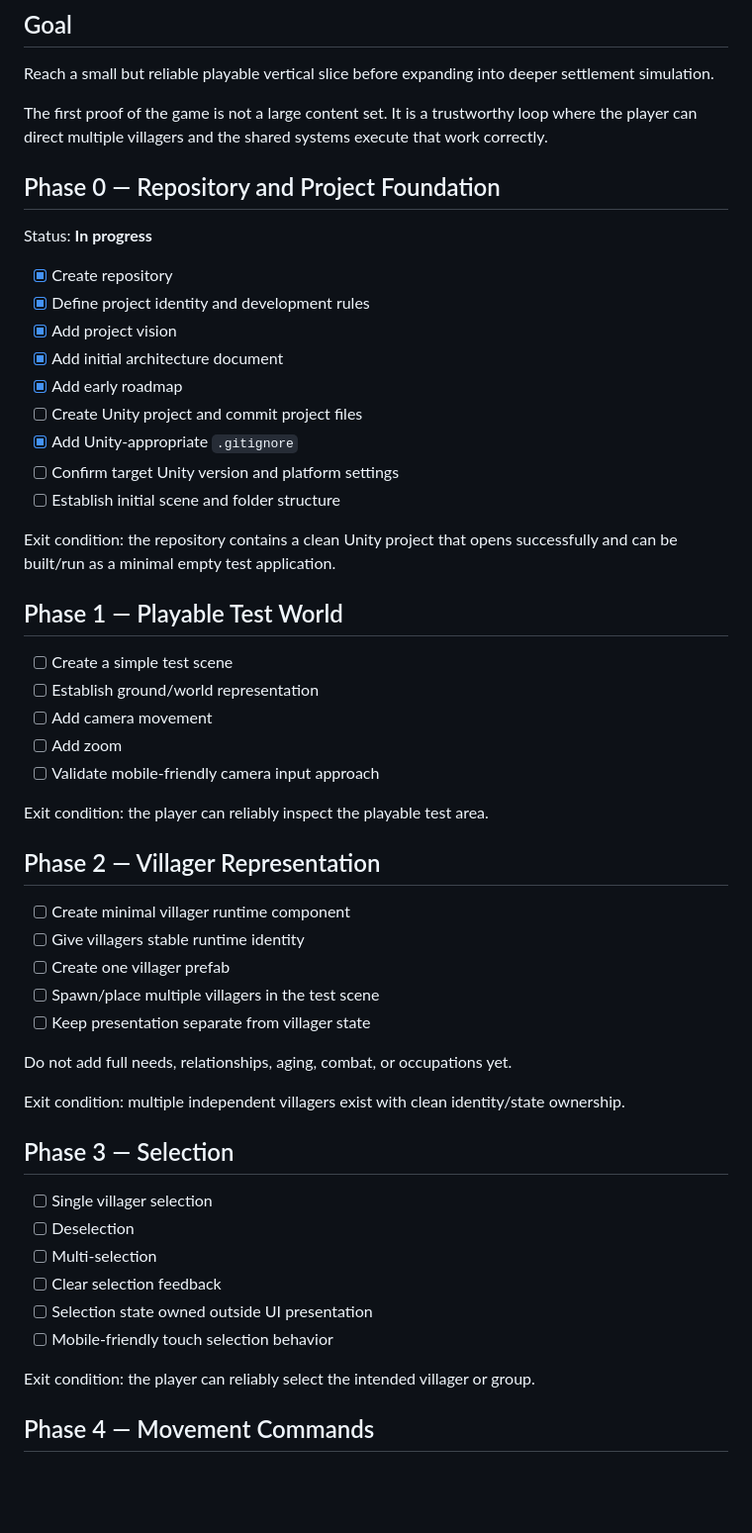
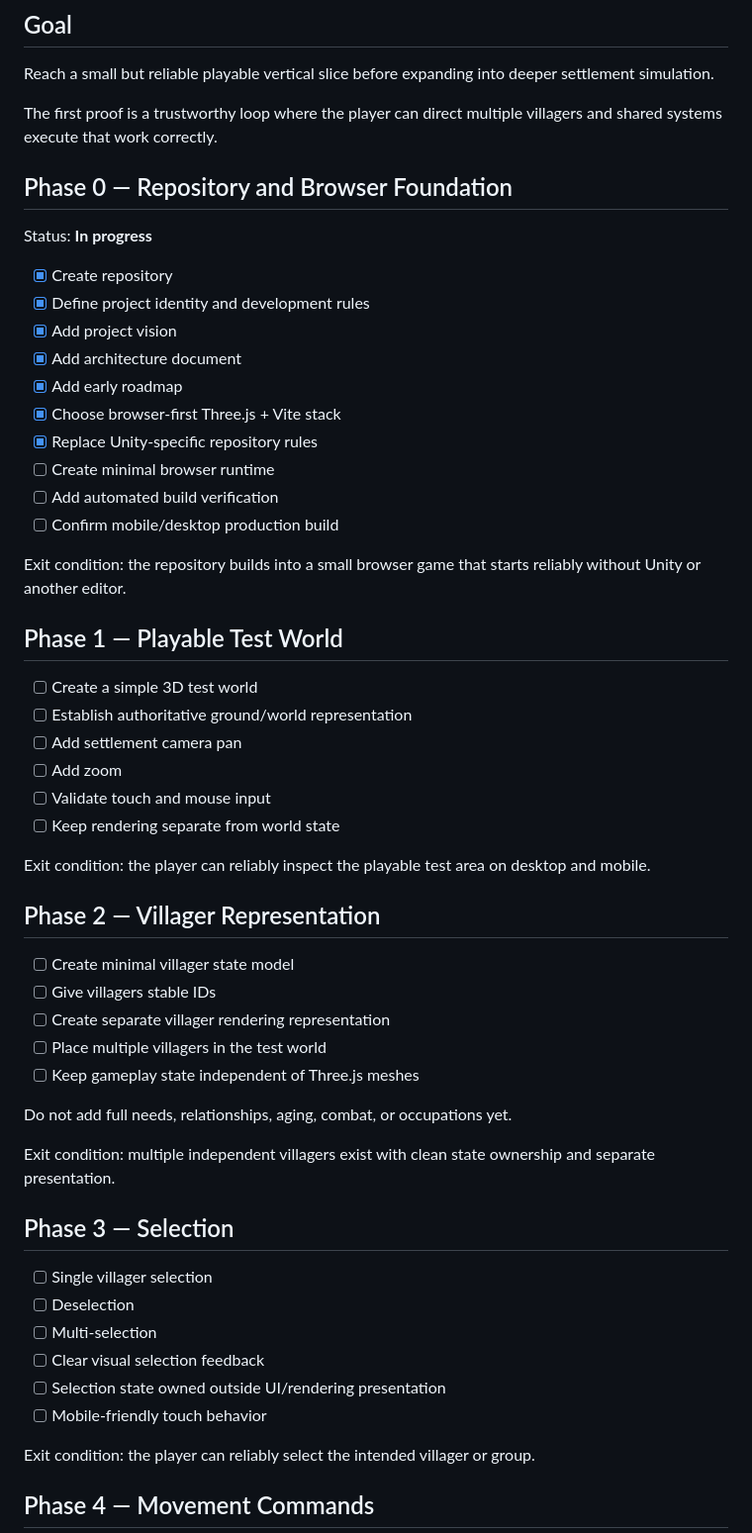
Before and after one commit to deonv1995-maker/The-Village-, a Markdown page: Docs/ROADMAP.md, the part around one of its changes. Shown at 99% size. Drawn GitHub-style; blank space fills up the shorter version.

Commit message:
Retarget roadmap to browser-first development

```diff
--- a/Docs/ROADMAP.md
+++ b/Docs/ROADMAP.md
@@ -4,54 +4,56 @@
 
 Reach a small but reliable playable vertical slice before expanding into deeper settlement simulation.
 
-The first proof of the game is not a large content set. It is a trustworthy loop where the player can direct multiple villagers and the shared systems execute that work correctly.
+The first proof is a trustworthy loop where the player can direct multiple villagers and shared systems execute that work correctly.
 
-## Phase 0 — Repository and Project Foundation
+## Phase 0 — Repository and Browser Foundation
 
 Status: **In progress**
 
 - [x] Create repository
 - [x] Define project identity and development rules
 - [x] Add project vision
-- [x] Add initial architecture document
+- [x] Add architecture document
 - [x] Add early roadmap
-- [ ] Create Unity project and commit project files
-- [x] Add Unity-appropriate `.gitignore`
-- [ ] Confirm target Unity version and platform settings
-- [ ] Establish initial scene and folder structure
+- [x] Choose browser-first Three.js + Vite stack
+- [x] Replace Unity-specific repository rules
+- [ ] Create minimal browser runtime
+- [ ] Add automated build verification
+- [ ] Confirm mobile/desktop production build
 
-Exit condition: the repository contains a clean Unity project that opens successfully and can be built/run as a minimal empty test application.
+Exit condition: the repository builds into a small browser game that starts reliably without Unity or another editor.
 
 ## Phase 1 — Playable Test World
 
-- [ ] Create a simple test scene
-- [ ] Establish ground/world representation
-- [ ] Add camera movement
+- [ ] Create a simple 3D test world
+- [ ] Establish authoritative ground/world representation
+- [ ] Add settlement camera pan
 - [ ] Add zoom
-- [ ] Validate mobile-friendly camera input approach
+- [ ] Validate touch and mouse input
+- [ ] Keep rendering separate from world state
 
-Exit condition: the player can reliably inspect the playable test area.
+Exit condition: the player can reliably inspect the playable test area on desktop and mobile.
 
 ## Phase 2 — Villager Representation
 
-- [ ] Create minimal villager runtime component
-- [ ] Give villagers stable runtime identity
-- [ ] Create one villager prefab
-- [ ] Spawn/place multiple villagers in the test scene
-- [ ] Keep presentation separate from villager state
+- [ ] Create minimal villager state model
+- [ ] Give villagers stable IDs
+- [ ] Create separate villager rendering representation
+- [ ] Place multiple villagers in the test world
+- [ ] Keep gameplay state independent of Three.js meshes
 
 Do not add full needs, relationships, aging, combat, or occupations yet.
 
-Exit condition: multiple independent villagers exist with clean identity/state ownership.
+Exit condition: multiple independent villagers exist with clean state ownership and separate presentation.
 
 ## Phase 3 — Selection
 
 - [ ] Single villager selection
 - [ ] Deselection
 - [ ] Multi-selection
-- [ ] Clear selection feedback
-- [ ] Selection state owned outside UI presentation
-- [ ] Mobile-friendly touch selection behavior
+- [ ] Clear visual selection feedback
+- [ ] Selection state owned outside UI/rendering presentation
+- [ ] Mobile-friendly touch behavior
 
 Exit condition: the player can reliably select the intended villager or group.
 
```
Also changed, not shown: other parts of Docs/ROADMAP.md (+20 -32 lines).
